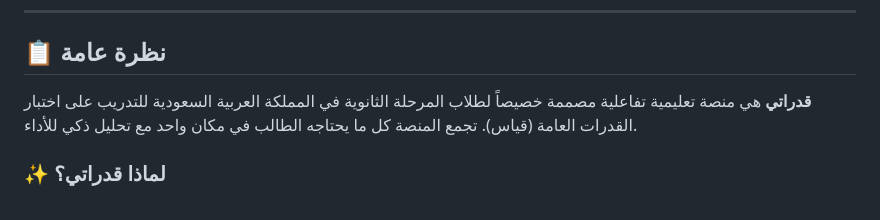
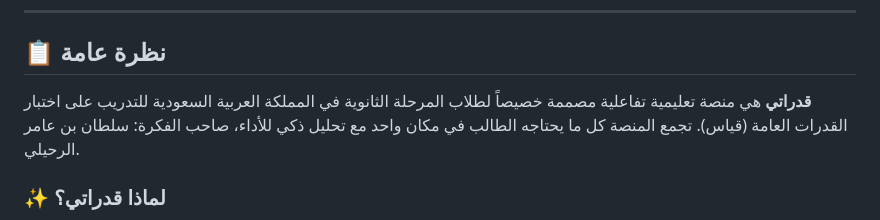
Before and after one commit to abosalehg-ui/qudurat, a Markdown page: README.md, the part around the change. Rendered like a GitHub page.

```diff
--- a/README.md
+++ b/README.md
@@ -22,7 +22,7 @@
 
 ## 📋 نظرة عامة
 
-**قدراتي** هي منصة تعليمية تفاعلية مصممة خصيصاً لطلاب المرحلة الثانوية في المملكة العربية السعودية للتدريب على اختبار القدرات العامة (قياس). تجمع المنصة كل ما يحتاجه الطالب في مكان واحد مع تحليل ذكي للأداء.
+**قدراتي** هي منصة تعليمية تفاعلية مصممة خصيصاً لطلاب المرحلة الثانوية في المملكة العربية السعودية للتدريب على اختبار القدرات العامة (قياس). تجمع المنصة كل ما يحتاجه الطالب في مكان واحد مع تحليل ذكي للأداء، صاحب الفكرة: سلطان بن عامر الرحيلي.
 
 ### ✨ لماذا قدراتي؟
 
```
